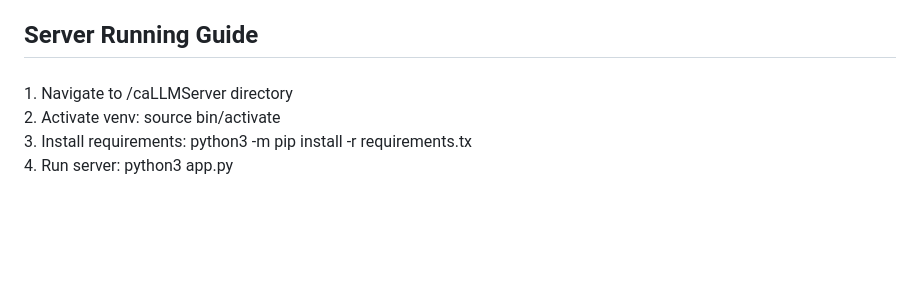
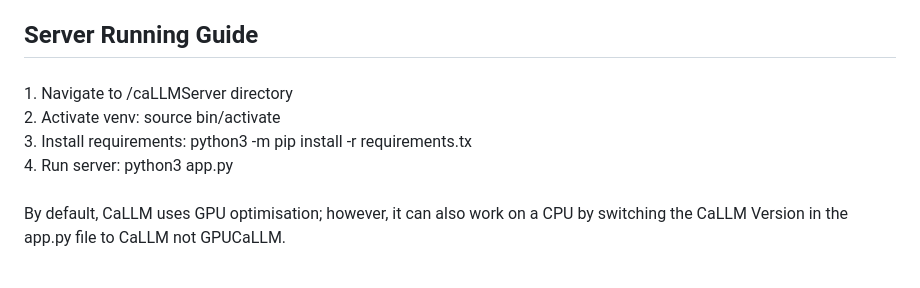
Before and after one commit to chappersa/CaLLM, a Markdown page: README.md, the part around the change. Rendered like a GitHub page; blank space fills up the shorter version.

```diff
--- a/README.md
+++ b/README.md
@@ -56,6 +56,6 @@
 
 ###
 
-<p align="left">1. Navigate to /caLLMServer directory<br>2. Activate venv: source bin/activate<br>3. Install requirements: python3 -m pip install -r requirements.tx<br>4. Run server: python3 app.py</p>
+<p align="left">1. Navigate to /caLLMServer directory<br>2. Activate venv: source bin/activate<br>3. Install requirements: python3 -m pip install -r requirements.tx<br>4. Run server: python3 app.py <br><br> By default, CaLLM uses GPU optimisation; however, it can also work on a CPU by switching the CaLLM Version in the app.py file to CaLLM not GPUCaLLM. </p>
 
 ###
```
